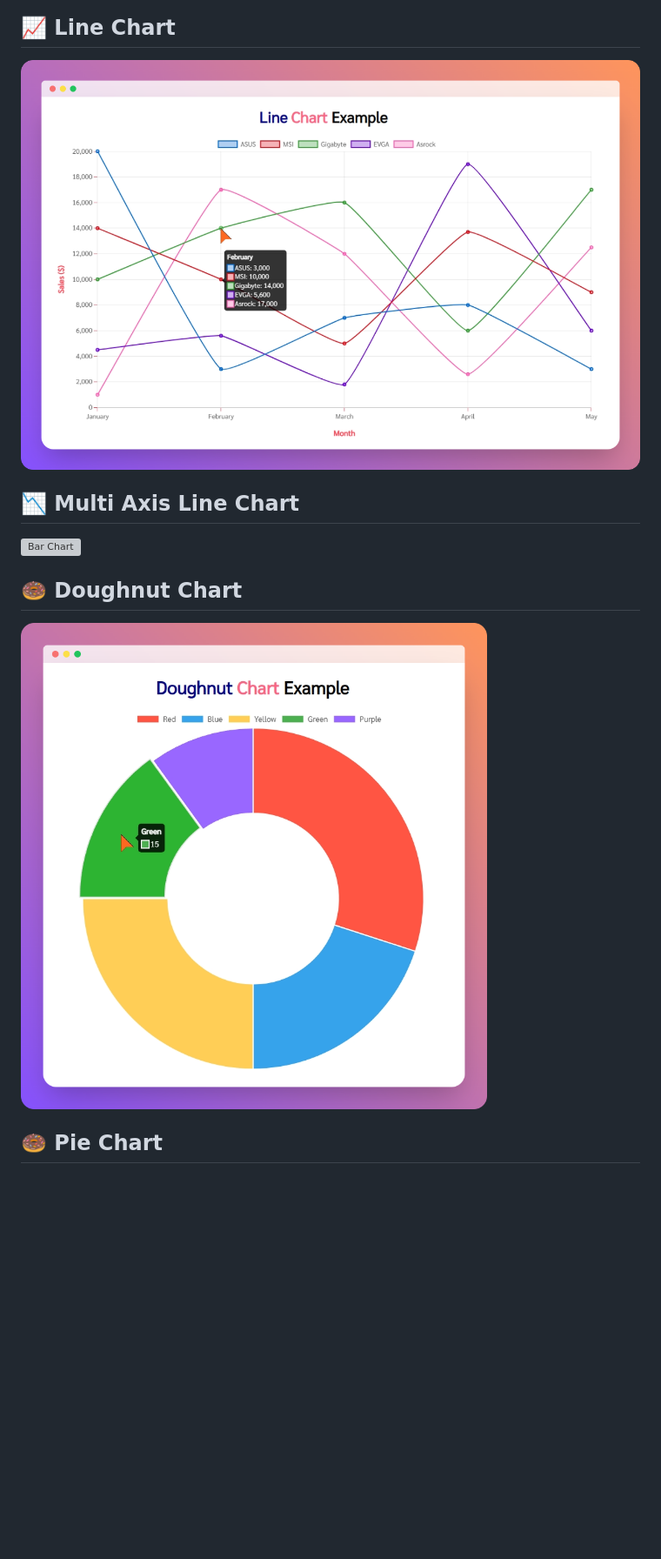
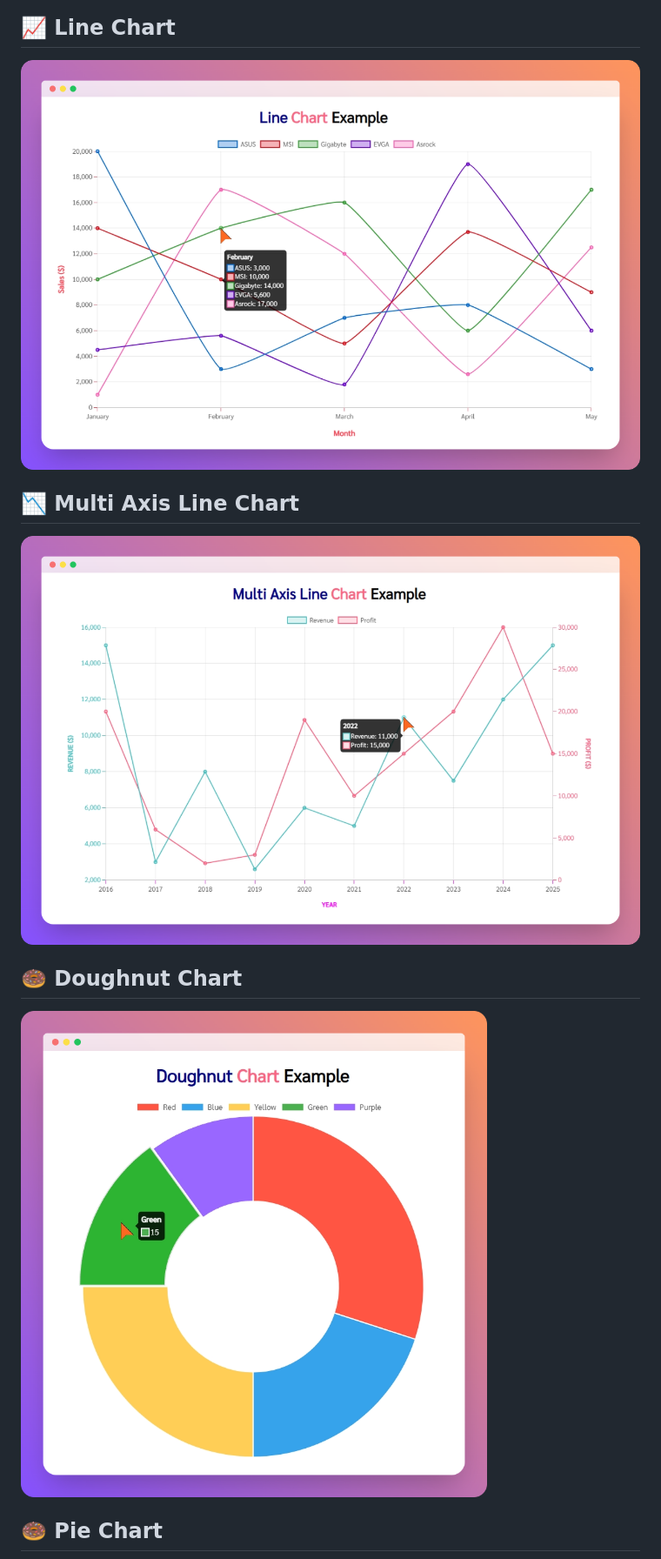
Before and after one commit to saeedkohansal/Chart.js-Tutorial-With-Examples, a Markdown page: README.md, the part around one of its changes. Shown at 87% size. Rendered like a GitHub page; blank space fills up the shorter version; grey boxes are pictures that could not be loaded.

```diff
--- a/README.md
+++ b/README.md
@@ -47,15 +47,15 @@ In this Chart.js tutorial, I’ll show you how to visualize data on the web usin
 
 ## 📈 Line Chart
 
-![Line Chart](https://raw.githubusercontent.com/saeedkohansal/Chart.js-Tutorial-With-Examples/refs/heads/main/images/chart.js-examples/line-chart.png "Line Chart - Example")
+![Line Chart](images/chart.js-examples/line-chart.png "Line Chart - Example")
 
 ## 📉 Multi Axis Line Chart
 
-![Bar Chart](https://raw.githubusercontent.com/saeedkohansal/Chart.js-Tutorial-With-Examples/refs/heads/main/images/chart.js-examples/multi-axis-line-chart.png "Multi Axis Line Chart - Example")
+![Bar Chart](images/chart.js-examples/line-chart-multi-axis.png "Multi Axis Line Chart - Example")
 
 ## 🍩 Doughnut Chart
 
-![Doughnut Chart](https://raw.githubusercontent.com/saeedkohansal/Chart.js-Tutorial-With-Examples/refs/heads/main/images/chart.js-examples/doughnut-chart.png "Doughnut Chart - Example")
+![Doughnut Chart](images/chart.js-examples/doughnut-chart.png "Doughnut Chart - Example")
 
 ## 🍩 Pie Chart
 
```
Also changed, not shown: other parts of README.md (+7 -7 lines).
